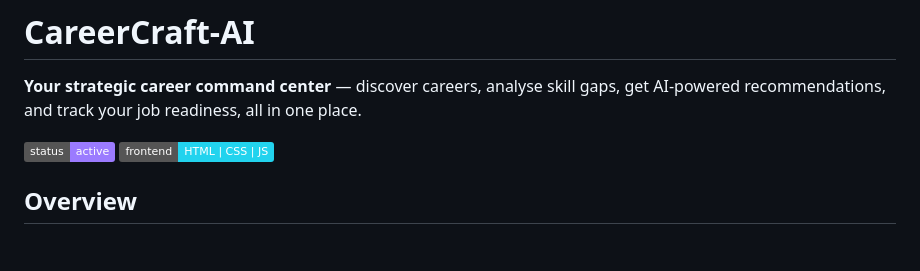
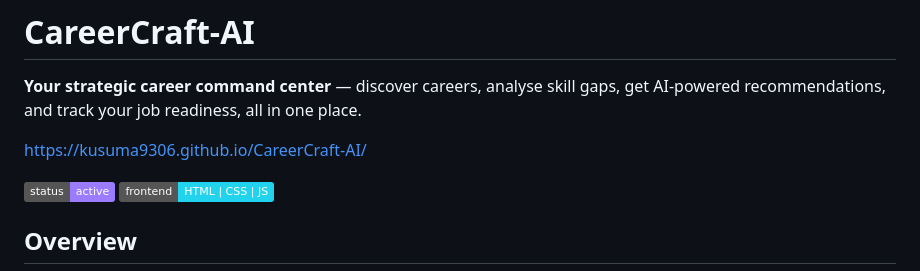
Before and after one commit to Kusuma9306/CareerCraft-AI, a Markdown page: README.md, the part around the change. Rendered like a GitHub page; badges without logos; blank space fills up the shorter version.

Commit message:
Update README with project URL and badges
Added project URL to README and updated badges.

```diff
--- a/README.md
+++ b/README.md
@@ -1,6 +1,8 @@
 # CareerCraft-AI
 
 **Your strategic career command center** — discover careers, analyse skill gaps, get AI-powered recommendations, and track your job readiness, all in one place.
+
+ https://kusuma9306.github.io/CareerCraft-AI/
 
 ![Status](https://img.shields.io/badge/status-active-9B7BFF)
 ![Frontend](https://img.shields.io/badge/frontend-HTML%20%7C%20CSS%20%7C%20JS-22D3EE)
```
